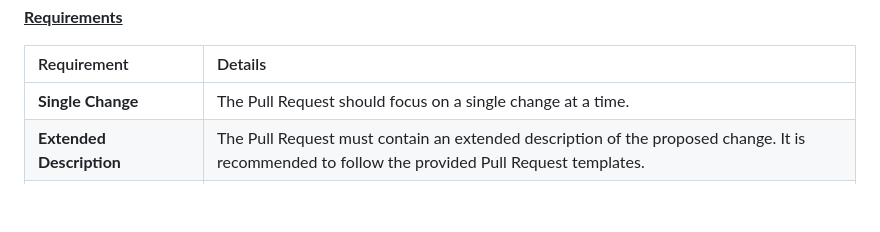
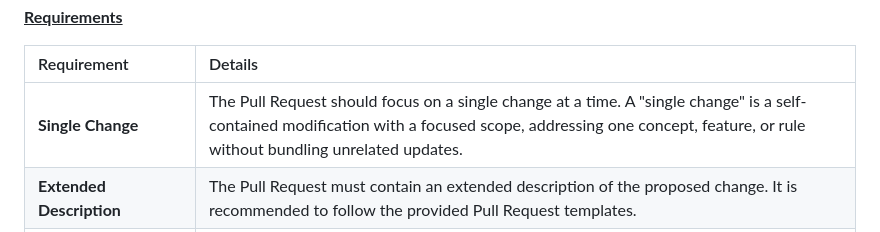
Before and after one commit to google/transit, a Markdown page: gtfs/Governance/change-process.md, the part around the change. Rendered like a GitHub page; blank space fills up the shorter version.

Commit message:
Add definition for "Single Change"

```diff
--- a/gtfs/Governance/change-process.md
+++ b/gtfs/Governance/change-process.md
@@ -150,7 +150,7 @@ A proposal to change the specification is published by opening a Pull Request in
 
 | Requirement | Details |
 | :---- | :---- |
-| **Single Change** | The Pull Request should focus on a single change at a time. |
+| **Single Change** | The Pull Request should focus on a single change at a time. A "single change" is a self-contained modification with a focused scope, addressing one concept, feature, or rule without bundling unrelated updates. |
 | **Extended Description**  | The Pull Request must contain an extended description of the proposed change. It is recommended to follow the provided Pull Request templates. |
 | **Change type** | The Advocate must specify the type of change (Functional, Non-Functional, or Documentation Maintenance) in the opening post of the Pull Request.  <br>- Any contributor can flag a misclassified change at any time to ensure it follows the correct adoption track. <br>- If no consensus is reached, the Maintainer can provide clarification and recommend the appropriate track. |
 | **Proposed Discussion Period** | The Advocate should specify a minimum estimated discussion period length based on the scope of the proposed change.  <br>- Example: “I recommend reserving at least one month for discussion to ensure everyone has sufficient time to discuss the proposal.” |
```
